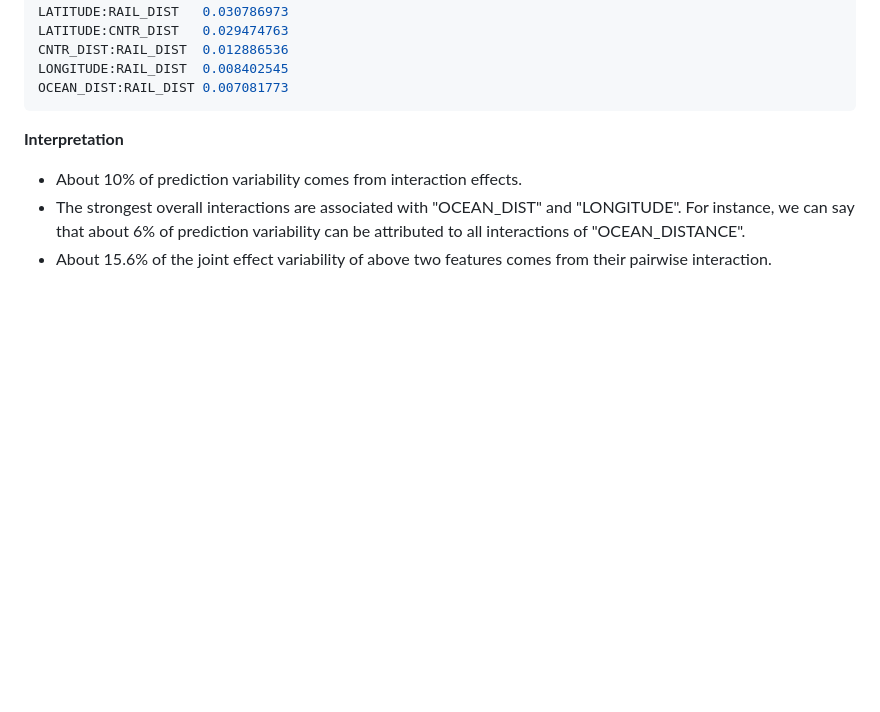
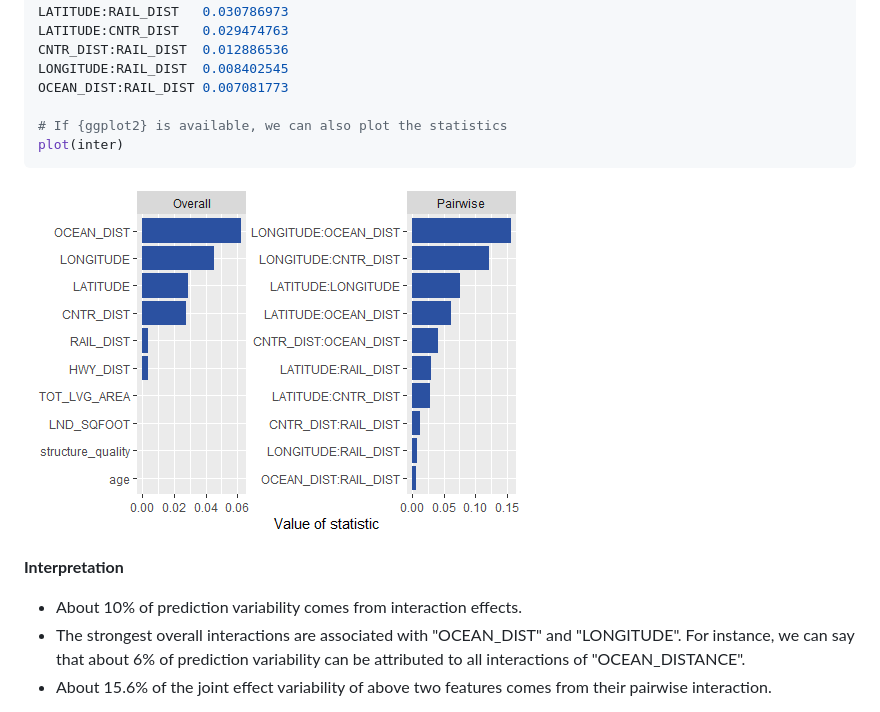
Before and after one commit to ModelOriented/hstats, a Markdown page: README.md, the part around the change. Rendered like a GitHub page; pictures changed too: man/figures/interact.png (added); blank space fills up the shorter version.

Commit message:
add plot function for interact object

````diff
--- a/README.md
+++ b/README.md
@@ -135,7 +135,13 @@ LATITUDE:CNTR_DIST   0.029474763
 CNTR_DIST:RAIL_DIST  0.012886536
 LONGITUDE:RAIL_DIST  0.008402545
 OCEAN_DIST:RAIL_DIST 0.007081773
+
+# If {ggplot2} is available, we can also plot the statistics
+plot(inter)
 ```
+
+![](man/figures/interact.png)
+
 
 **Interpretation**
 
````
Also changed, not shown: man/figures/Rplot.png (added), 8 other files.
